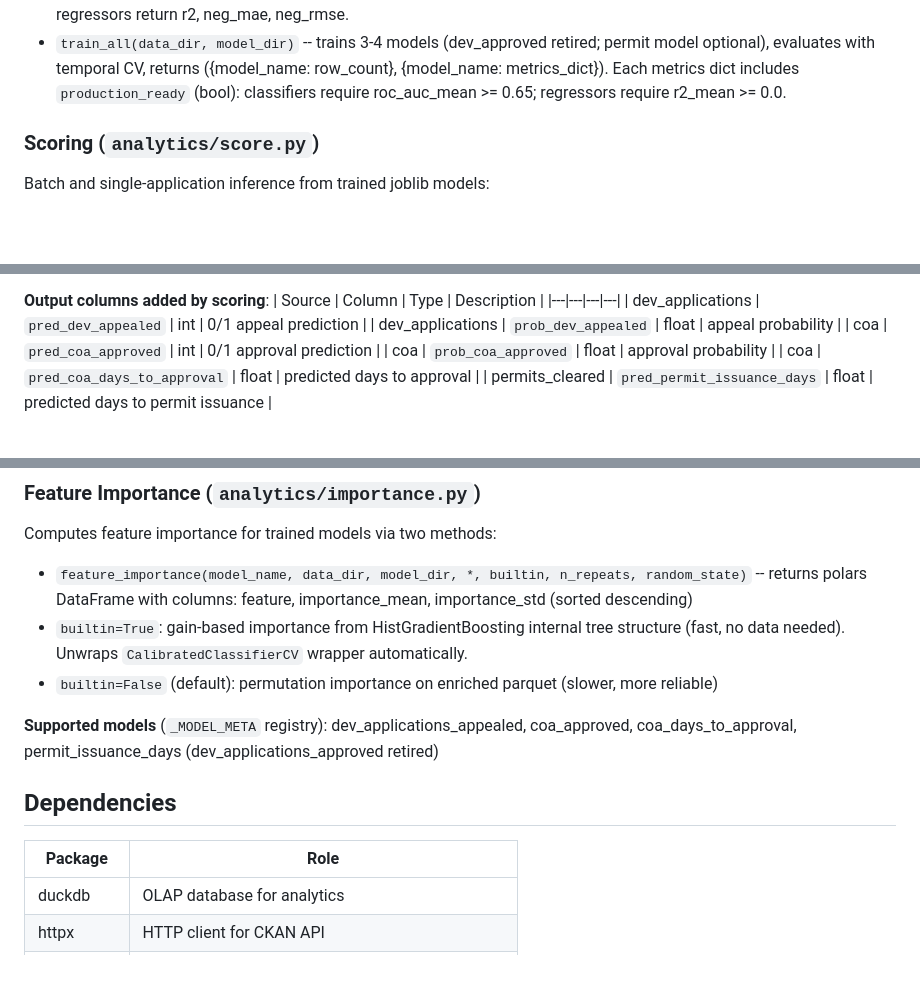
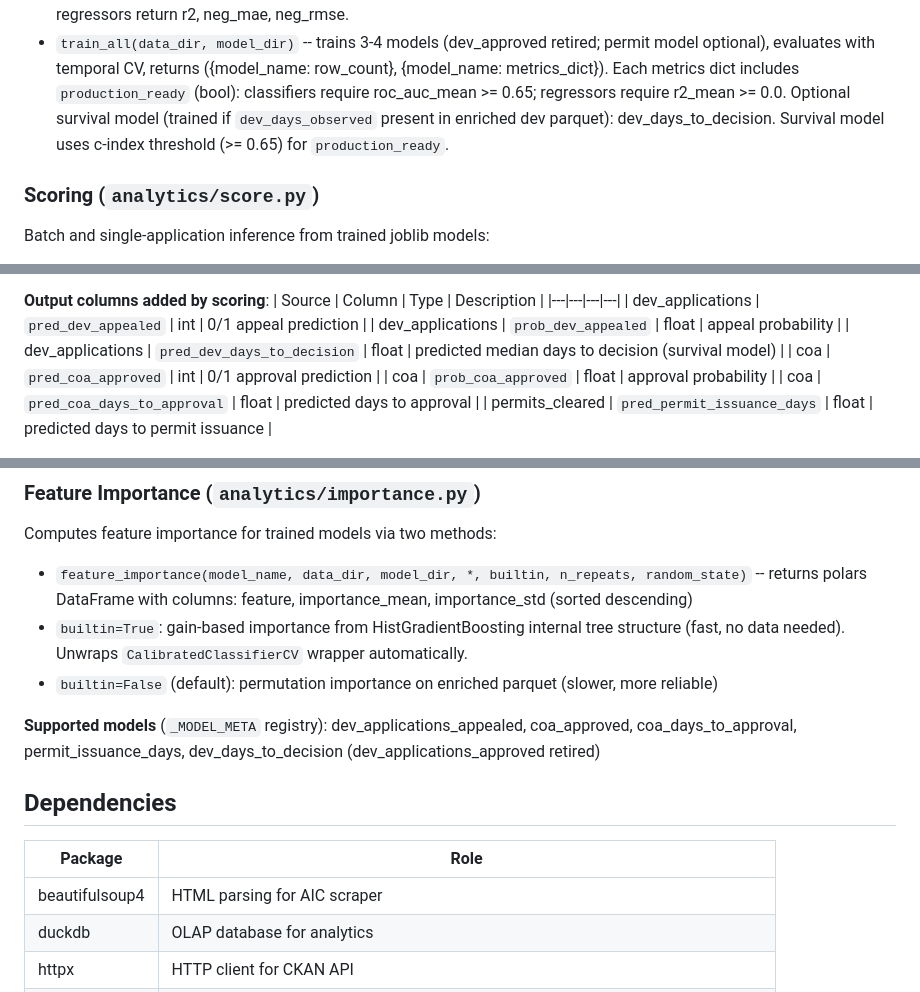
Before and after one commit to Cowen/zoneto, a Markdown page: CLAUDE.md, 3 parts joined by grey strips. Drawn GitHub-style; blank space fills up the shorter version.

```diff
--- a/CLAUDE.md
+++ b/CLAUDE.md
@@ -199,6 +212,8 @@ Note: `dev_applications_approved` is retired — dataset frozen (no new records)
 - `train_source(enriched_path, label_col, cat_cols, num_cols, model_name, model_dir, *, regressor, calibrate)` -- trains one model, returns row count. When calibrate=True (default) and not regressor and >= 20 rows, wraps pipeline in CalibratedClassifierCV.
 - `evaluate_source(enriched_path, label_col, cat_cols, num_cols, *, regressor, cv, year_col)` -- temporal CV evaluation; returns per-metric mean/std dict. Uses `TimeSeriesSplit` when `year_col` is set and present (avoids future-data leakage). Caps cv at n_samples - 1 for all splitter types. Classifiers return roc_auc, neg_brier_score, avg_precision; regressors return r2, neg_mae, neg_rmse.
 - `train_all(data_dir, model_dir)` -- trains 3-4 models (dev_approved retired; permit model optional), evaluates with temporal CV, returns ({model_name: row_count}, {model_name: metrics_dict}). Each metrics dict includes `production_ready` (bool): classifiers require roc_auc_mean >= 0.65; regressors require r2_mean >= 0.0.
+  Optional survival model (trained if `dev_days_observed` present in enriched dev parquet):
+  dev_days_to_decision. Survival model uses c-index threshold (>= 0.65) for `production_ready`.
 
 ### Scoring (`analytics/score.py`)
 
@@ -222,6 +237,7 @@ Batch and single-application inference from trained joblib models:
 |---|---|---|---|
 | dev_applications | `pred_dev_appealed` | int | 0/1 appeal prediction |
 | dev_applications | `prob_dev_appealed` | float | appeal probability |
+| dev_applications | `pred_dev_days_to_decision` | float | predicted median days to decision (survival model) |
 | coa | `pred_coa_approved` | int | 0/1 approval prediction |
 | coa | `prob_coa_approved` | float | approval probability |
 | coa | `pred_coa_days_to_approval` | float | predicted days to approval |
@@ -235,12 +251,13 @@ Computes feature importance for trained models via two methods:
 - `builtin=True`: gain-based importance from HistGradientBoosting internal tree structure (fast, no data needed). Unwraps `CalibratedClassifierCV` wrapper automatically.
 - `builtin=False` (default): permutation importance on enriched parquet (slower, more reliable)
 
-**Supported models** (`_MODEL_META` registry): dev_applications_appealed, coa_approved, coa_days_to_approval, permit_issuance_days (dev_applications_approved retired)
+**Supported models** (`_MODEL_META` registry): dev_applications_appealed, coa_approved, coa_days_to_approval, permit_issuance_days, dev_days_to_decision (dev_applications_approved retired)
 
 ## Dependencies
 
 | Package | Role |
 |---|---|
+| beautifulsoup4 | HTML parsing for AIC scraper |
 | duckdb | OLAP database for analytics |
 | httpx | HTTP client for CKAN API |
 | joblib | Serialization and parallel computing for ML models |
```
Also changed, not shown: other parts of CLAUDE.md (+17 -3 lines).
